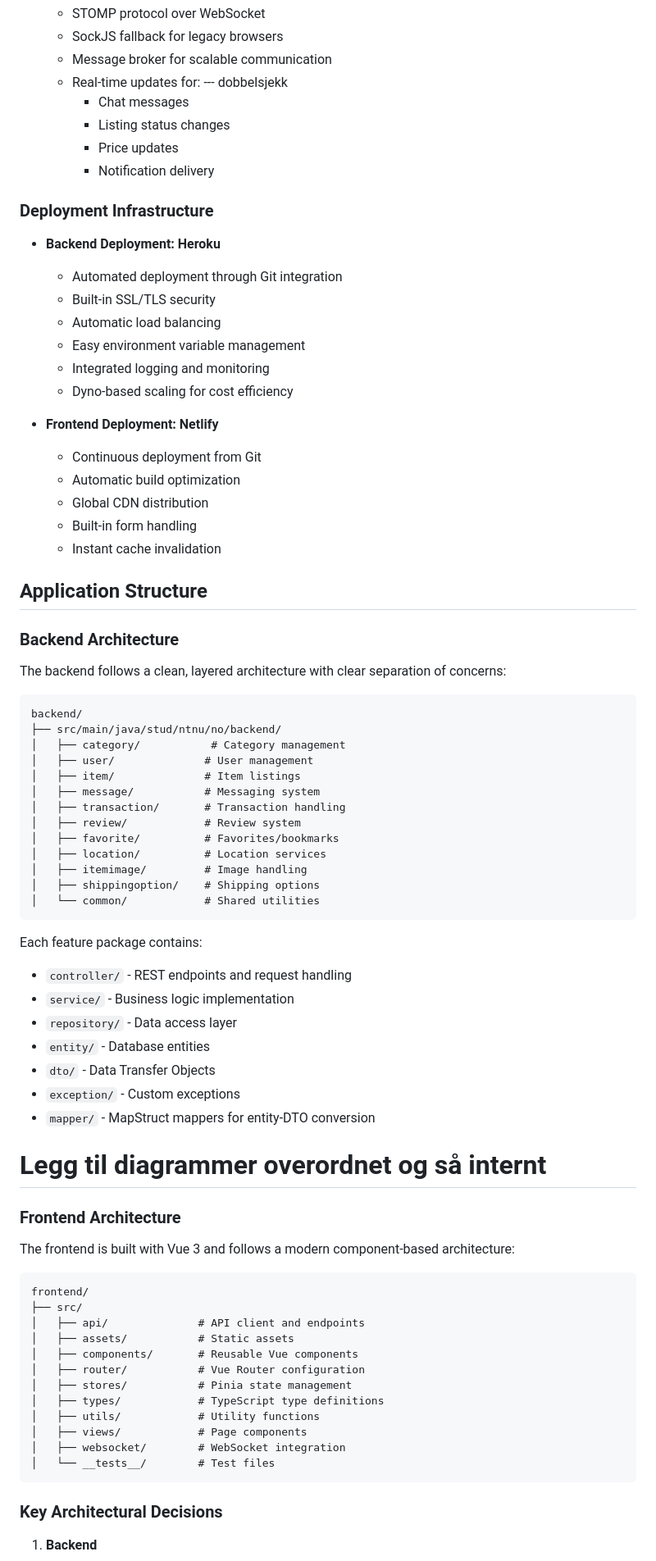
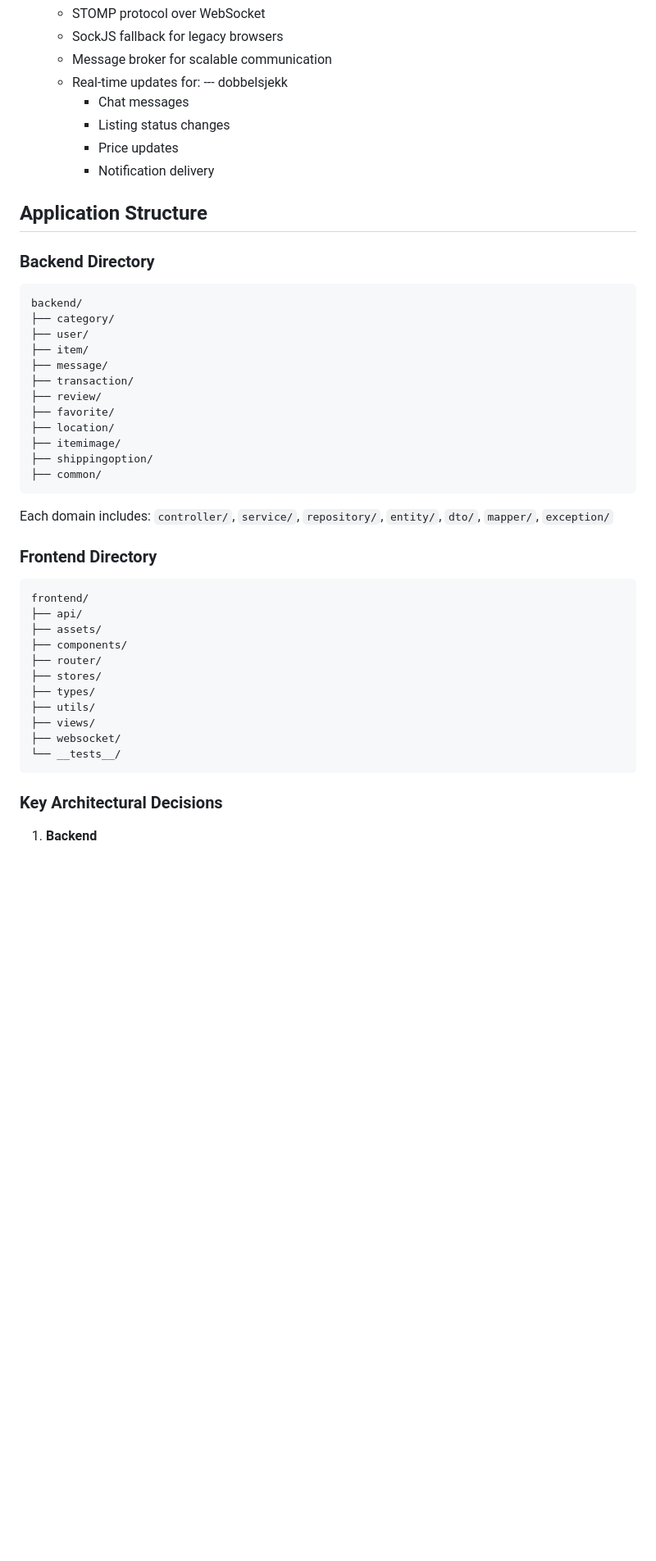
Before and after one commit to ntnu-blackandbrown/clozet, a Markdown page: README_IDATT2105_Semesterprosjekt2025.md, the part around one of its changes. Shown at 82% size. Drawn GitHub-style; blank space fills up the shorter version.

````diff
--- a/README_IDATT2105_Semesterprosjekt2025.md
+++ b/README_IDATT2105_Semesterprosjekt2025.md
@@ -137,72 +136,38 @@ Comment and edit:
     - Price updates
     - Notification delivery
 
-### Deployment Infrastructure
-
-- **Backend Deployment: Heroku**
-  - Automated deployment through Git integration
-  - Built-in SSL/TLS security
-  - Automatic load balancing
-  - Easy environment variable management
-  - Integrated logging and monitoring
-  - Dyno-based scaling for cost efficiency
-
-- **Frontend Deployment: Netlify**
-  - Continuous deployment from Git
-  - Automatic build optimization
-  - Global CDN distribution
-  - Built-in form handling
-  - Instant cache invalidation
-
 ## Application Structure
 
-### Backend Architecture
-The backend follows a clean, layered architecture with clear separation of concerns:
-
+### Backend Directory
 ```
 backend/
-├── src/main/java/stud/ntnu/no/backend/
-│   ├── category/           # Category management
-│   ├── user/              # User management
-│   ├── item/              # Item listings
-│   ├── message/           # Messaging system
-│   ├── transaction/       # Transaction handling
-│   ├── review/            # Review system
-│   ├── favorite/          # Favorites/bookmarks
-│   ├── location/          # Location services
-│   ├── itemimage/         # Image handling
-│   ├── shippingoption/    # Shipping options
-│   └── common/            # Shared utilities
+├── category/
+├── user/
+├── item/
+├── message/
+├── transaction/
+├── review/
+├── favorite/
+├── location/
+├── itemimage/
+├── shippingoption/
+├── common/
 ```
+Each domain includes: `controller/`, `service/`, `repository/`, `entity/`, `dto/`, `mapper/`, `exception/`
 
-Each feature package contains:
-- `controller/` - REST endpoints and request handling
-- `service/` - Business logic implementation
-- `repository/` - Data access layer
-- `entity/` - Database entities
-- `dto/` - Data Transfer Objects
-- `exception/` - Custom exceptions
-- `mapper/` - MapStruct mappers for entity-DTO conversion
-
-
-# Legg til diagrammer overordnet og så internt
-
-### Frontend Architecture
-The frontend is built with Vue 3 and follows a modern component-based architecture:
-
+### Frontend Directory
 ```
 frontend/
-├── src/
-│   ├── api/              # API client and endpoints
-│   ├── assets/           # Static assets
-│   ├── components/       # Reusable Vue components
-│   ├── router/           # Vue Router configuration
-│   ├── stores/           # Pinia state management
-│   ├── types/            # TypeScript type definitions
-│   ├── utils/            # Utility functions
-│   ├── views/            # Page components
-│   ├── websocket/        # WebSocket integration
-│   └── __tests__/        # Test files
+├── api/
+├── assets/
+├── components/
+├── router/
+├── stores/
+├── types/
+├── utils/
+├── views/
+├── websocket/
+└── __tests__/
 ```
 
 ### Key Architectural Decisions
````
Also changed, not shown: other parts of README_IDATT2105_Semesterprosjekt2025.md (+31 -38 lines), README_IDATT2105.md (added, +240 -0 lines).
